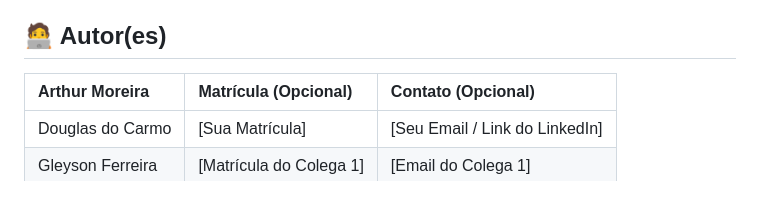
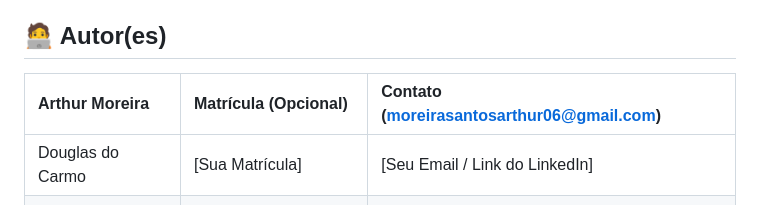
Before and after one commit to naivepage13/ProjetoTapera, a Markdown page: README.md, the part around the change. GitHub-like rendering.

Commit message:
Foi addicionado o contato do Arthur Moreira no README

```diff
--- a/README.md
+++ b/README.md
@@ -115,7 +115,7 @@ O projeto foi construído com forte foco na **Qualidade do Software** e **Docume
 
 ## 🧑‍💻 Autor(es)
 
-| Arthur Moreira | Matrícula (Opcional) | Contato (Opcional) |
+| Arthur Moreira | Matrícula (Opcional) | Contato (moreirasantosarthur06@gmail.com) |
 | :--- | :--- | :--- |
 | Douglas do Carmo| [Sua Matrícula] | [Seu Email / Link do LinkedIn] |
 | Gleyson Ferreira | [Matrícula do Colega 1] | [Email do Colega 1] |
```
